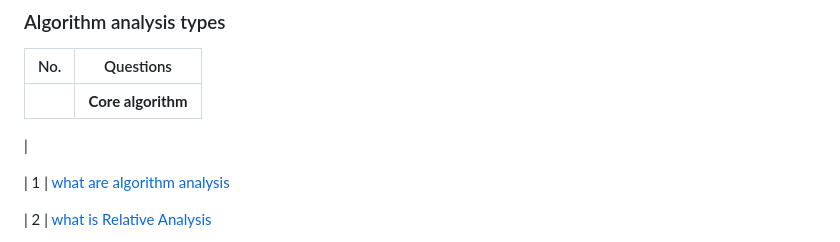
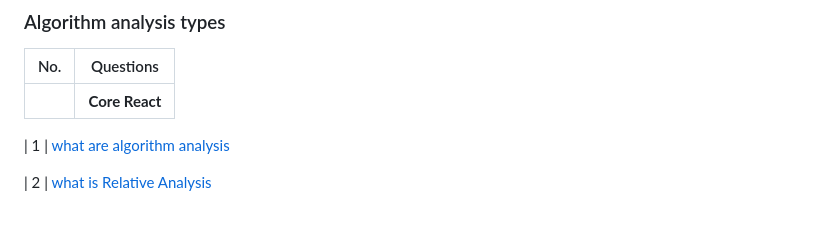
Before and after one commit to sudheerkodali/Algorithm-Analysis-DSA, a Markdown page: README.md, the part around the change. Drawn GitHub-style; blank space fills up the shorter version.

```diff
--- a/README.md
+++ b/README.md
@@ -14,9 +14,9 @@ Algorithm analysis and its types , with java scripting
 
 | No. | Questions                                                                                                                                                              |
 | --- | -------------------------------------------------------------------------------------------------------------------------------------------------------------------------------------------------------------------------------- |
-|     | **Core algorithm**
-|
-<!--<h4>  Algorithm analysis </h4>-->
+|     | **Core React**                                                                                                                                                         |
+
+
 
 | 1  | [what are algorithm analysis](#Algorithm-analysis)
 
```
